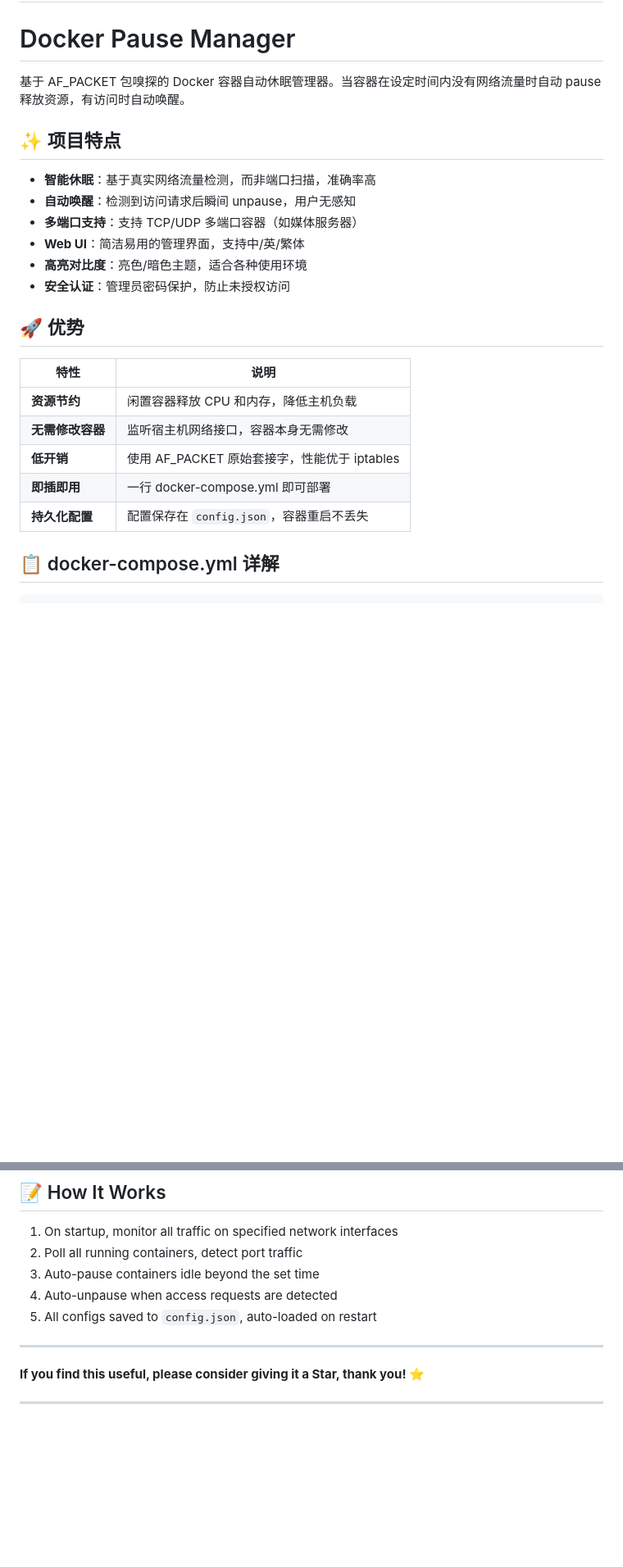
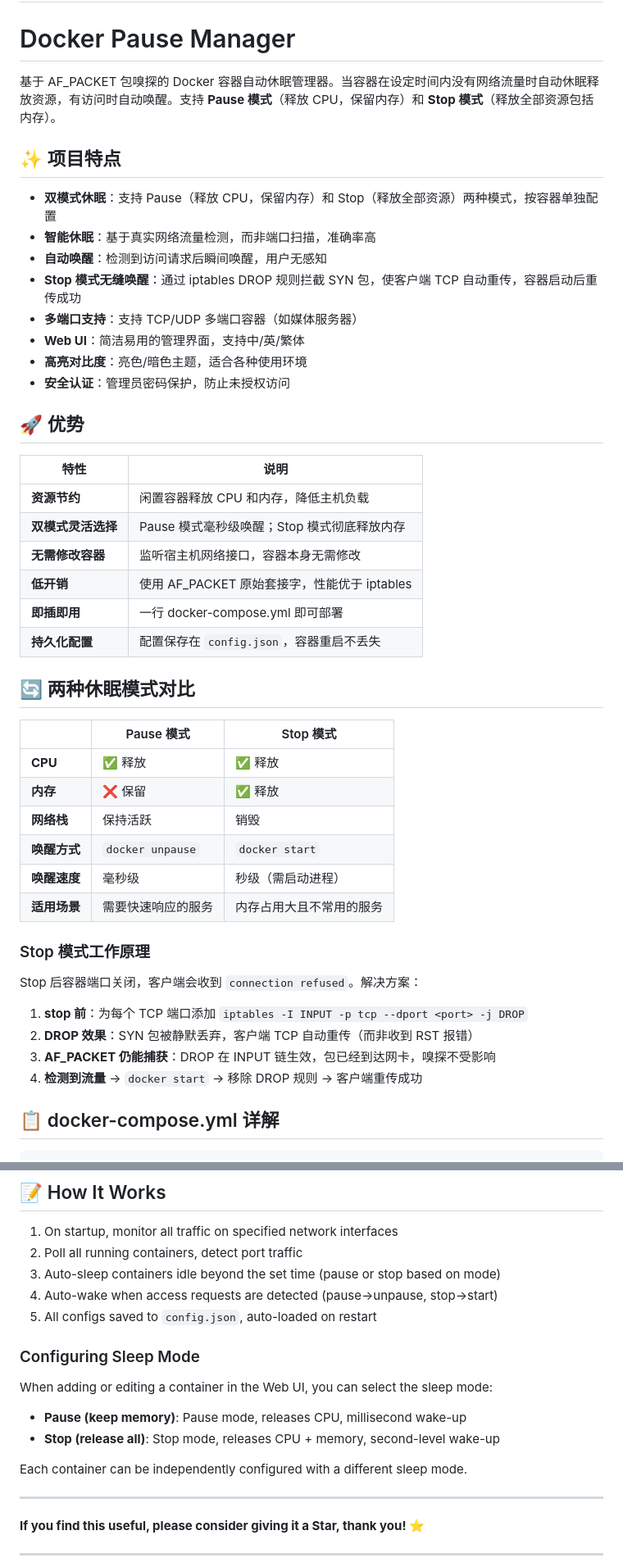
Before and after one commit to jiushizhu2024/docker-pause-manager, a Markdown page: README.md, 2 parts joined by grey strips. Shown at 82% size. GitHub-like rendering; blank space fills up the shorter version.

```diff
--- a/README.md
+++ b/README.md
@@ -11,12 +11,14 @@
 
 # Docker Pause Manager
 
-基于 AF_PACKET 包嗅探的 Docker 容器自动休眠管理器。当容器在设定时间内没有网络流量时自动 pause 释放资源，有访问时自动唤醒。
+基于 AF_PACKET 包嗅探的 Docker 容器自动休眠管理器。当容器在设定时间内没有网络流量时自动休眠释放资源，有访问时自动唤醒。支持 **Pause 模式**（释放 CPU，保留内存）和 **Stop 模式**（释放全部资源包括内存）。
 
 ## ✨ 项目特点
 
+- **双模式休眠**：支持 Pause（释放 CPU，保留内存）和 Stop（释放全部资源）两种模式，按容器单独配置
 - **智能休眠**：基于真实网络流量检测，而非端口扫描，准确率高
-- **自动唤醒**：检测到访问请求后瞬间 unpause，用户无感知
+- **自动唤醒**：检测到访问请求后瞬间唤醒，用户无感知
+- **Stop 模式无缝唤醒**：通过 iptables DROP 规则拦截 SYN 包，使客户端 TCP 自动重传，容器启动后重传成功
 - **多端口支持**：支持 TCP/UDP 多端口容器（如媒体服务器）
 - **Web UI**：简洁易用的管理界面，支持中/英/繁体
 - **高亮对比度**：亮色/暗色主题，适合各种使用环境
@@ -27,10 +29,30 @@
 | 特性 | 说明 |
 |------|------|
 | **资源节约** | 闲置容器释放 CPU 和内存，降低主机负载 |
+| **双模式灵活选择** | Pause 模式毫秒级唤醒；Stop 模式彻底释放内存 |
 | **无需修改容器** | 监听宿主机网络接口，容器本身无需修改 |
 | **低开销** | 使用 AF_PACKET 原始套接字，性能优于 iptables |
 | **即插即用** | 一行 docker-compose.yml 即可部署 |
 | **持久化配置** | 配置保存在 `config.json`，容器重启不丢失 |
+
+## 🔄 两种休眠模式对比
+
+| | Pause 模式 | Stop 模式 |
+|---|---|---|
+| **CPU** | ✅ 释放 | ✅ 释放 |
+| **内存** | ❌ 保留 | ✅ 释放 |
+| **网络栈** | 保持活跃 | 销毁 |
+| **唤醒方式** | `docker unpause` | `docker start` |
+| **唤醒速度** | 毫秒级 | 秒级（需启动进程） |
+| **适用场景** | 需要快速响应的服务 | 内存占用大且不常用的服务 |
+
+### Stop 模式工作原理
+
+Stop 后容器端口关闭，客户端会收到 `connection refused`。解决方案：
+1. **stop 前**：为每个 TCP 端口添加 `iptables -I INPUT -p tcp --dport <port> -j DROP`
+2. **DROP 效果**：SYN 包被静默丢弃，客户端 TCP 自动重传（而非收到 RST 报错）
+3. **AF_PACKET 仍能捕获**：DROP 在 INPUT 链生效，包已经到达网卡，嗅探不受影响
+4. **检测到流量** → `docker start` → 移除 DROP 规则 → 客户端重传成功
 
 ## 📋 docker-compose.yml 详解
 
@@ -479,9 +561,17 @@ Change password after first login:
 
 1. On startup, monitor all traffic on specified network interfaces
 2. Poll all running containers, detect port traffic
-3. Auto-pause containers idle beyond the set time
-4. Auto-unpause when access requests are detected
+3. Auto-sleep containers idle beyond the set time (pause or stop based on mode)
+4. Auto-wake when access requests are detected (pause→unpause, stop→start)
 5. All configs saved to `config.json`, auto-loaded on restart
+
+### Configuring Sleep Mode
+
+When adding or editing a container in the Web UI, you can select the sleep mode:
+- **Pause (keep memory)**: Pause mode, releases CPU, millisecond wake-up
+- **Stop (release all)**: Stop mode, releases CPU + memory, second-level wake-up
+
+Each container can be independently configured with a different sleep mode.
 
 ---
 
```
Also changed, not shown: other parts of README.md (+68 -8 lines).
